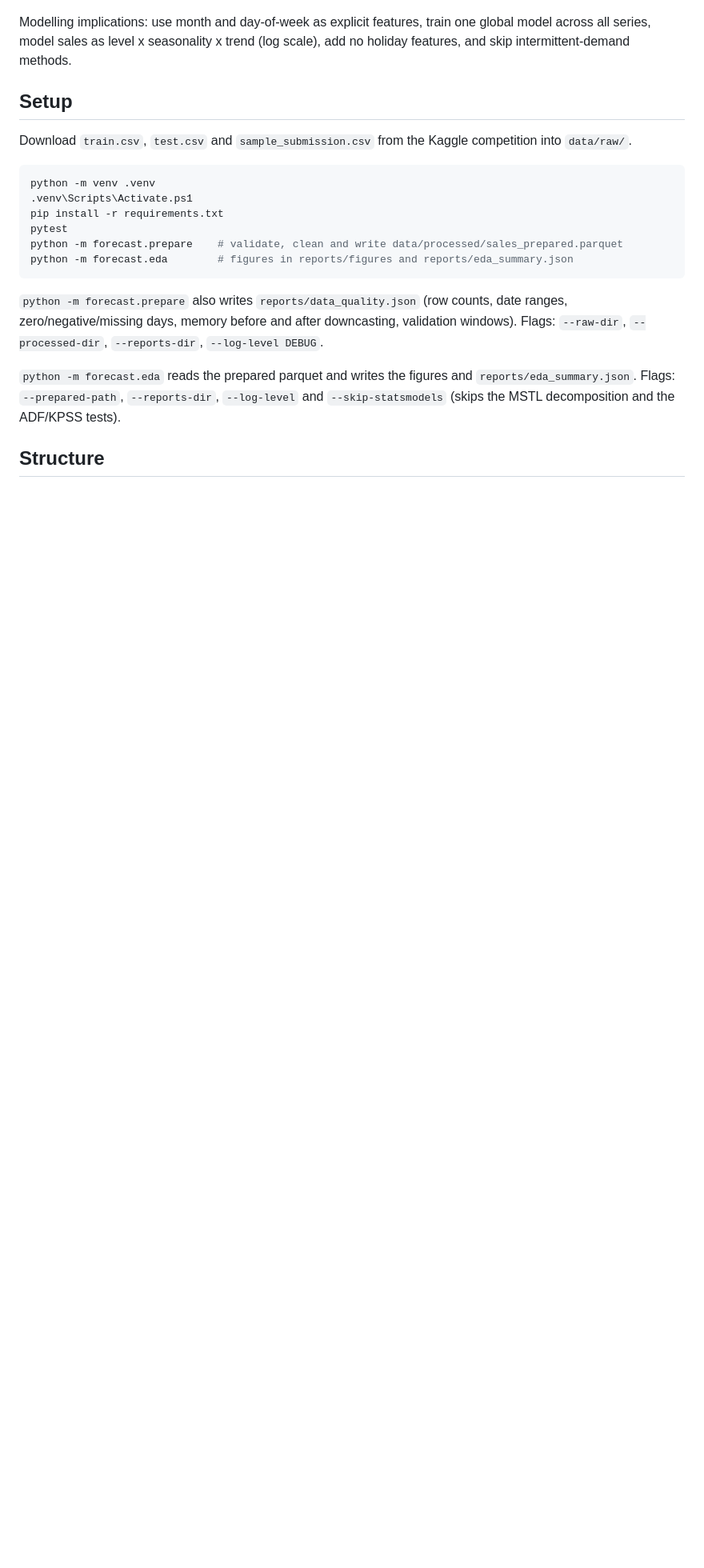
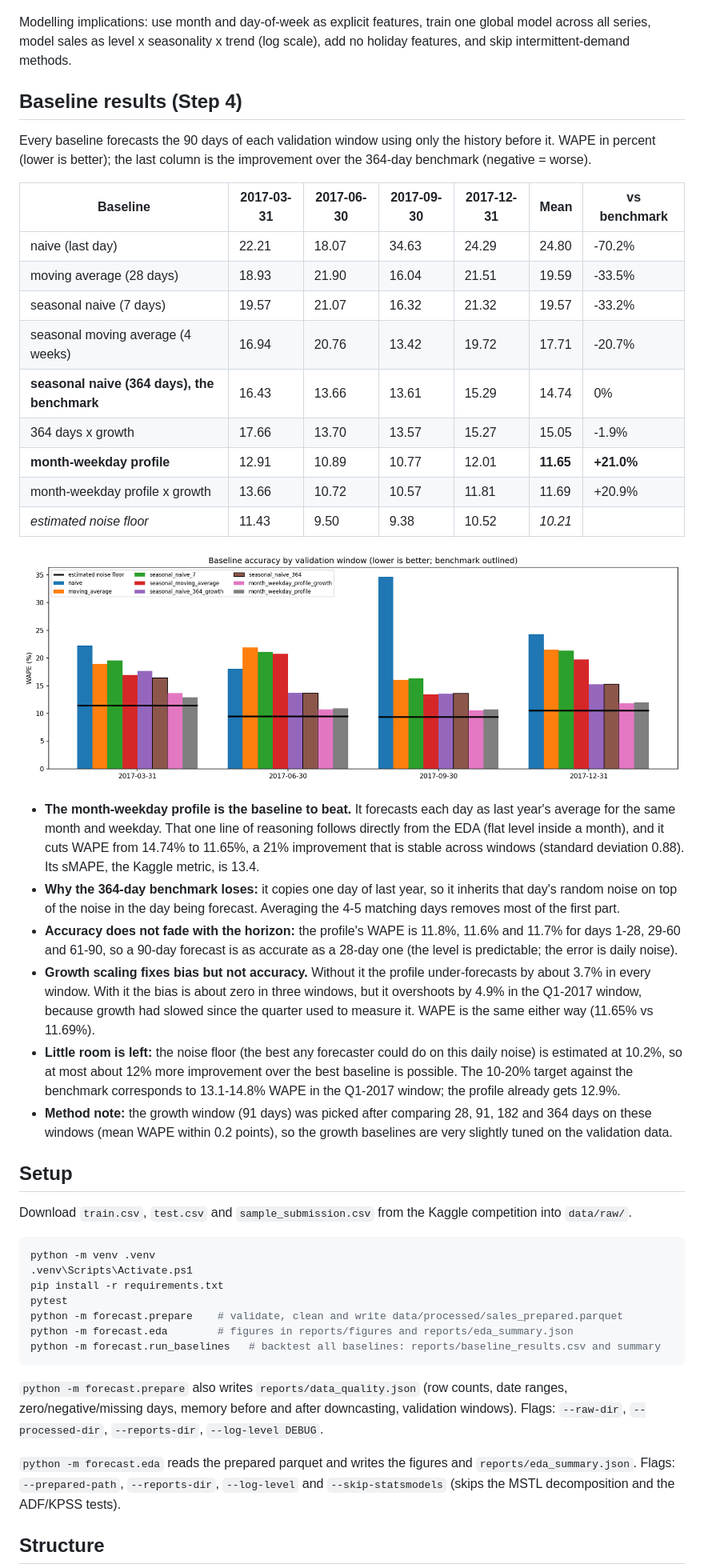
Before and after one commit to Litla8/retail-demand-forecasting, a Markdown page: README.md, the part around one of its changes. Shown at 80% size. Rendered like a GitHub page; pictures changed too: docs/images/baseline_wape_by_window.png (added); blank space fills up the shorter version.

Commit message:
Step 4: baseline models and backtest

````diff
--- a/README.md
+++ b/README.md
@@ -59,6 +60,42 @@ Modelling implications: use month and day-of-week as explicit features, train on
 model sales as level x seasonality x trend (log scale), add no holiday features, and skip intermittent-demand
 methods.
 
+## Baseline results (Step 4)
+
+Every baseline forecasts the 90 days of each validation window using only the history before it. WAPE in percent
+(lower is better); the last column is the improvement over the 364-day benchmark (negative = worse).
+
+| Baseline | 2017-03-31 | 2017-06-30 | 2017-09-30 | 2017-12-31 | Mean | vs benchmark |
+|---|---|---|---|---|---|---|
+| naive (last day) | 22.21 | 18.07 | 34.63 | 24.29 | 24.80 | -70.2% |
+| moving average (28 days) | 18.93 | 21.90 | 16.04 | 21.51 | 19.59 | -33.5% |
+| seasonal naive (7 days) | 19.57 | 21.07 | 16.32 | 21.32 | 19.57 | -33.2% |
+| seasonal moving average (4 weeks) | 16.94 | 20.76 | 13.42 | 19.72 | 17.71 | -20.7% |
+| **seasonal naive (364 days), the benchmark** | 16.43 | 13.66 | 13.61 | 15.29 | 14.74 | 0% |
+| 364 days x growth | 17.66 | 13.70 | 13.57 | 15.27 | 15.05 | -1.9% |
+| **month-weekday profile** | 12.91 | 10.89 | 10.77 | 12.01 | **11.65** | **+21.0%** |
+| month-weekday profile x growth | 13.66 | 10.72 | 10.57 | 11.81 | 11.69 | +20.9% |
+| *estimated noise floor* | 11.43 | 9.50 | 9.38 | 10.52 | *10.21* | |
+
+![WAPE by window](docs/images/baseline_wape_by_window.png)
+
+- **The month-weekday profile is the baseline to beat.** It forecasts each day as last year's average for the same
+  month and weekday. That one line of reasoning follows directly from the EDA (flat level inside a month), and it
+  cuts WAPE from 14.74% to 11.65%, a 21% improvement that is stable across windows (standard deviation 0.88). Its
+  sMAPE, the Kaggle metric, is 13.4.
+- **Why the 364-day benchmark loses:** it copies one day of last year, so it inherits that day's random noise on top
+  of the noise in the day being forecast. Averaging the 4-5 matching days removes most of the first part.
+- **Accuracy does not fade with the horizon:** the profile's WAPE is 11.8%, 11.6% and 11.7% for days 1-28, 29-60 and
+  61-90, so a 90-day forecast is as accurate as a 28-day one (the level is predictable; the error is daily noise).
+- **Growth scaling fixes bias but not accuracy.** Without it the profile under-forecasts by about 3.7% in every
+  window. With it the bias is about zero in three windows, but it overshoots by 4.9% in the Q1-2017 window, because
+  growth had slowed since the quarter used to measure it. WAPE is the same either way (11.65% vs 11.69%).
+- **Little room is left:** the noise floor (the best any forecaster could do on this daily noise) is estimated at
+  10.2%, so at most about 12% more improvement over the best baseline is possible. The 10-20% target against the
+  benchmark corresponds to 13.1-14.8% WAPE in the Q1-2017 window; the profile already gets 12.9%.
+- **Method note:** the growth window (91 days) was picked after comparing 28, 91, 182 and 364 days on these windows
+  (mean WAPE within 0.2 points), so the growth baselines are very slightly tuned on the validation data.
+
 ## Setup
 
 Download `train.csv`, `test.csv` and `sample_submission.csv` from the Kaggle competition into `data/raw/`.
@@ -70,6 +107,7 @@ pip install -r requirements.txt
 pytest
 python -m forecast.prepare    # validate, clean and write data/processed/sales_prepared.parquet
 python -m forecast.eda        # figures in reports/figures and reports/eda_summary.json
+python -m forecast.run_baselines   # backtest all baselines: reports/baseline_results.csv and summary
 ```
 
 `python -m forecast.prepare` also writes `reports/data_quality.json` (row counts, date ranges, zero/negative/missing
````
Also changed, not shown: other parts of README.md (+5 -3 lines), docs/images/baseline_wape_by_horizon.png (added), 11 other files.
